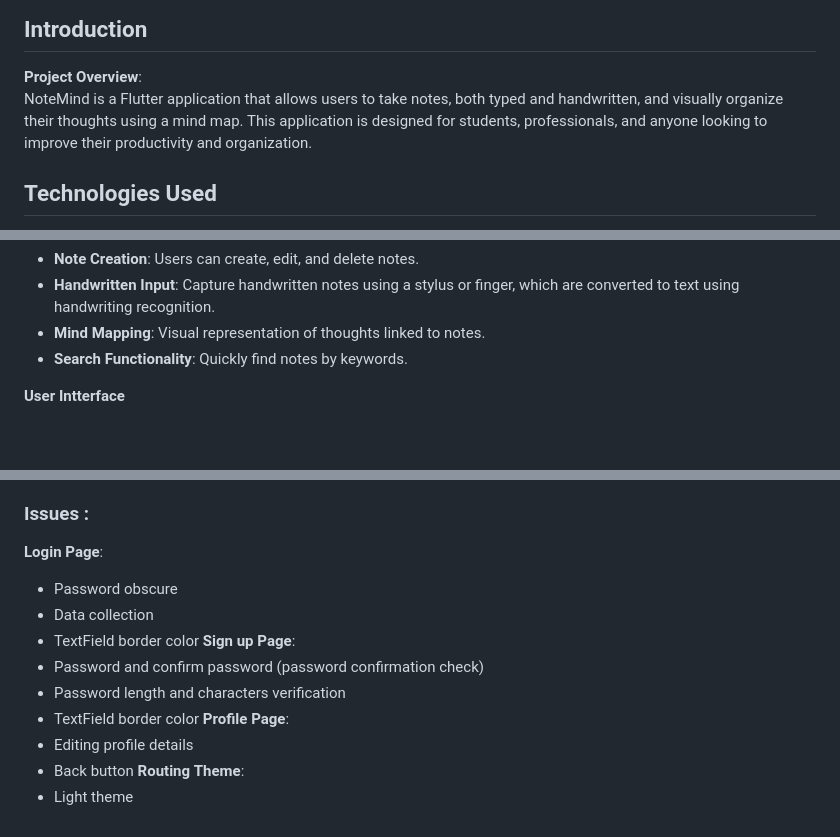
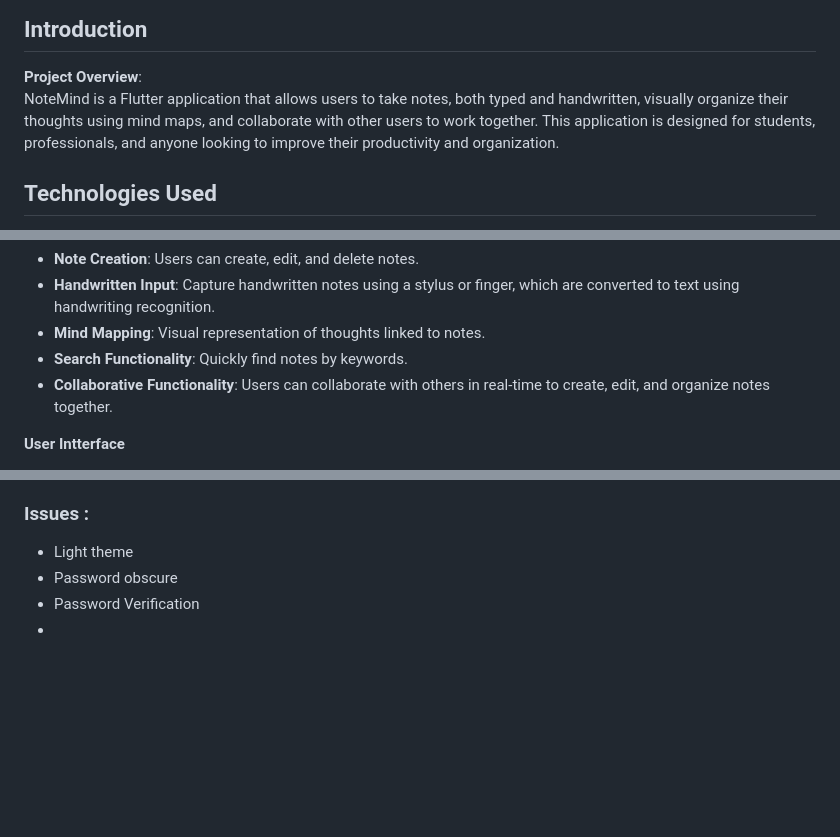
Before and after one commit to MLSAKIIT/NoteMind, a Markdown page: README.md, 3 parts joined by grey strips. Rendered like a GitHub page; blank space fills up the shorter version.

```diff
--- a/README.md
+++ b/README.md
@@ -3,7 +3,7 @@
 ## Introduction
 
 **Project Overview**:
-NoteMind is a Flutter application that allows users to take notes, both typed and handwritten, and visually organize their thoughts using a mind map. This application is designed for students, professionals, and anyone looking to improve their productivity and organization.
+NoteMind is a Flutter application that allows users to take notes, both typed and handwritten, visually organize their thoughts using mind maps, and collaborate with other users to work together. This application is designed for students, professionals, and anyone looking to improve their productivity and organization.
 
 ## Technologies Used
 
@@ -79,6 +79,7 @@ NoteMind is a Flutter application that allows users to take notes, both typed an
 - **Handwritten Input**: Capture handwritten notes using a stylus or finger, which are converted to text using handwriting recognition.
 - **Mind Mapping**: Visual representation of thoughts linked to notes.
 - **Search Functionality**: Quickly find notes by keywords.
+- **Collaborative Functionality**: Users can collaborate with others in real-time to create, edit, and organize notes together.
 
 **User Intterface**
 
@@ -157,17 +158,7 @@ This project is licensed under the MIT License. See the LICENSE file for details
    - TensorFlow Lite Flutter Plugin
 
 ### Issues :
-**Login Page**:
+   - Light theme
    - Password obscure
-   - Data collection
-   - TextField border color
-**Sign up Page**:
-   - Password and confirm password (password confirmation check)
-   - Password length and characters verification
-   - TextField border color
-**Profile Page**:
-   - Editing profile details
-   - Back button
-**Routing**
-**Theme**:
-   - Light theme
+   - Password Verification
+   -
```
